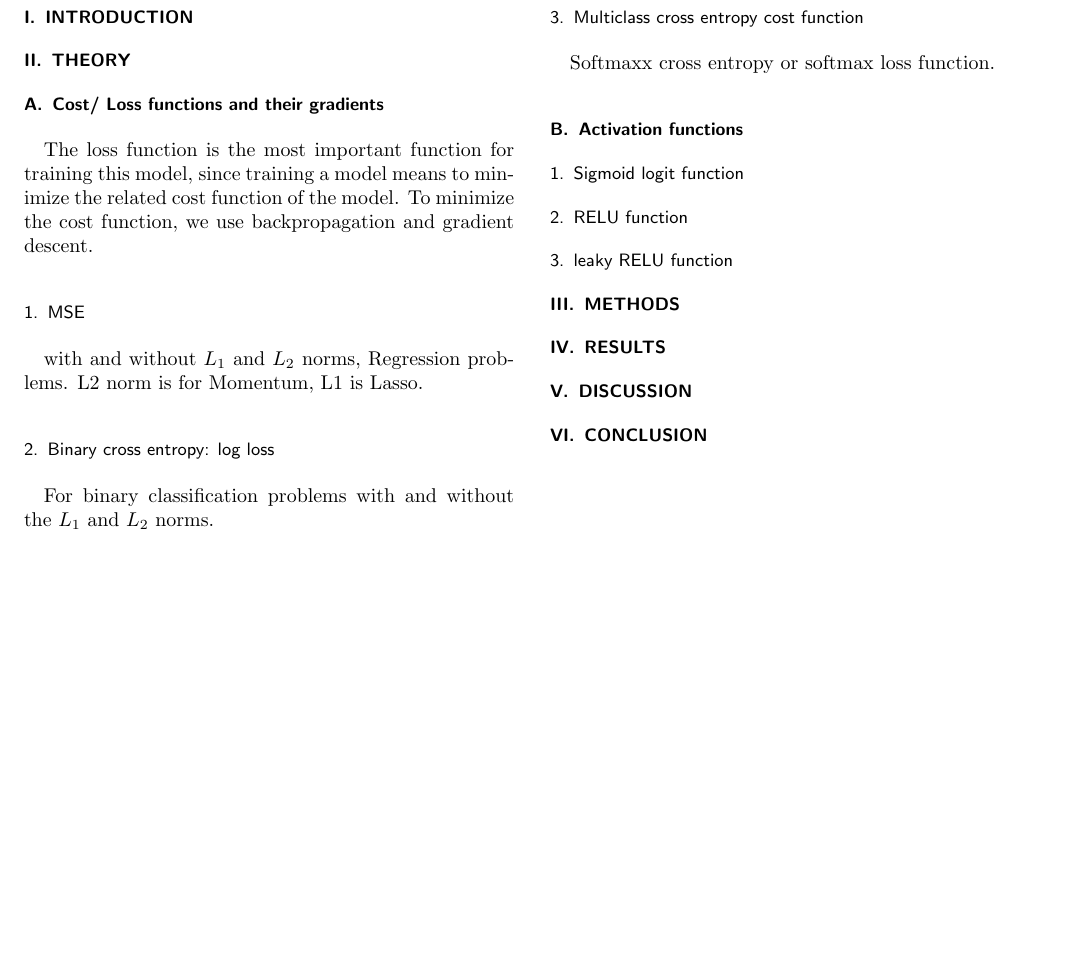
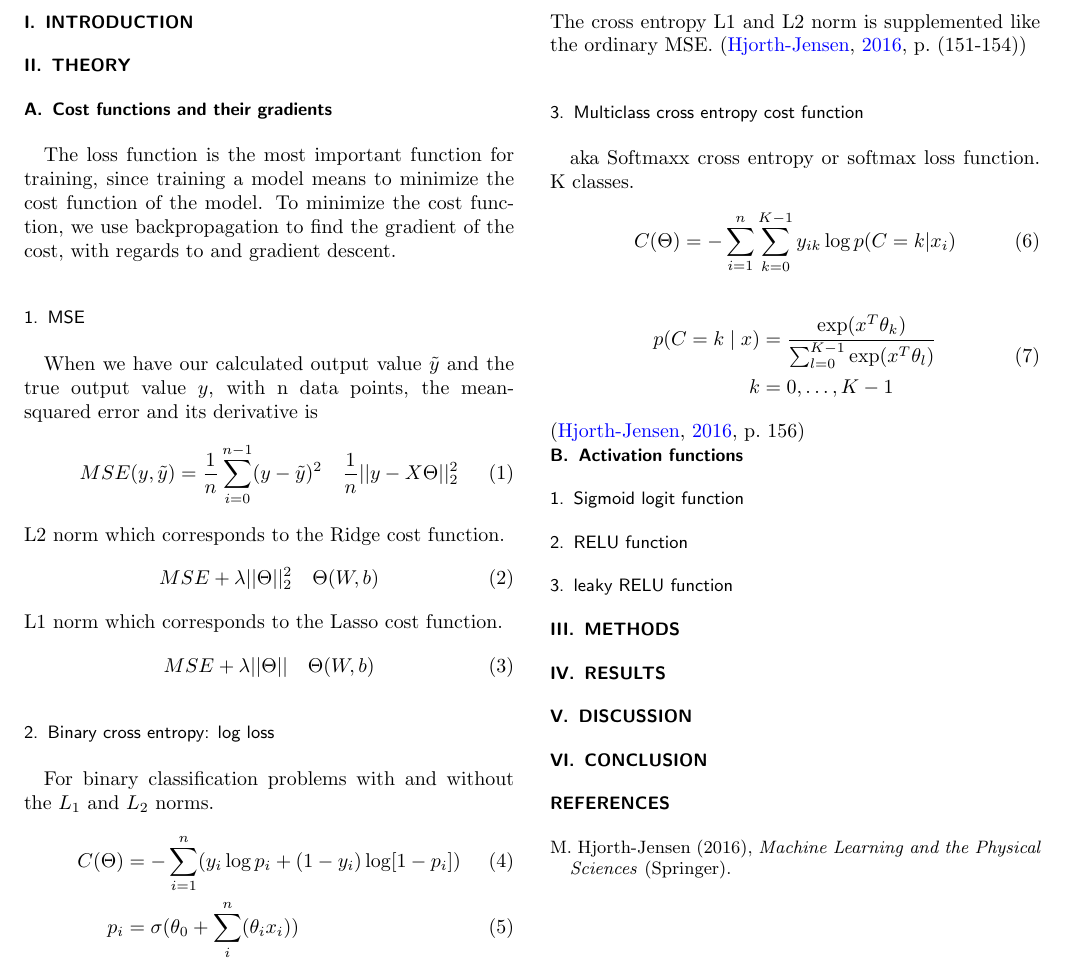
Before and after one commit to Timholmen96/FYS-STK4155, a LaTeX paper (Prosjekt2/Rapport/Prosjekt2.tex, which reads Prosjekt2/Rapport/sections/theory.tex): part of page 2 of 2, cut at the place of the change, the shorter picture padded with empty space. The pictures show the PDF file Prosjekt2/Rapport/Prosjekt2.pdf that the author committed with the source.

Commit message:
Theory fremgfang

```diff
--- a/Prosjekt2/Rapport/sections/theory.tex
+++ b/Prosjekt2/Rapport/sections/theory.tex
@@ -1,16 +1,45 @@
 \section{Theory}
 \label{sec:theory}
-\subsection{Cost/ Loss functions and their gradients}
+\subsection{Cost functions and their gradients}
 The loss function is the most important function
-for training this model, since training a model
-means to minimize the related cost function of the model.
+for training, since training a model
+means to minimize the cost function of the model.
 To minimize the cost function, we use backpropagation
-and gradient descent.
+to find the gradient of the cost, with regards
+to  and gradient descent.
 \subsubsection{MSE}
-with and without $L_1$ and $L_2$ norms, Regression problems.
-L2 norm is for Momentum, L1 is Lasso.
+When we have our calculated output value $\tilde{y}$ and the true
+output value $y$, with n data points, the mean-squared error and its derivative is
+\begin{equation}
+    MSE(y,\tilde{y}) = \frac{1}{n}\sum_{i=0}^{n-1}(y - \tilde{y})^2 \quad
+    \frac{1}{n}||y - X\Theta||_2^2
+    \label{eq: MSE}
+\end{equation}
+L2 norm which corresponds to the Ridge cost function.
+\begin{equation}
+    MSE + \lambda||\Theta||_2^2 \quad \Theta(W, b)
+    \label{eq: RidgeCost}
+\end{equation}
+L1 norm which corresponds to the Lasso cost function.
+\begin{equation}
+    MSE + \lambda||\Theta|| \quad \Theta(W, b)
+    \label{eq: LassoCost}
+\end{equation}
 \subsubsection{Binary cross entropy: log loss}
 For binary classification problems with and without
 the $L_1$ and $L_2$ norms.
+\begin{align}
+    C(\Theta) &= -\sum_{i=1}^{n}(y_i \log p_i +
+    (1 - y_i)\log[1 - p_i])
+    \label{eq: BinaryCost}\\
+    p_i &= \sigma(\theta_0 + \sum_i^n(\theta_ix_i))
+    \label{eq: BinaryFunc}
+\end{align}
+The cross entropy L1 and L2 norm is supplemented like the ordinary MSE.
+\cite[p.~(151-154)]{LectureNotes}
 \subsubsection{Multiclass cross entropy cost function}
-Softmaxx cross entropy or softmax loss function.
+aka Softmaxx cross entropy or softmax loss function.
+K classes.
+\begin{equation}
+    C(\Theta) = -\sum_{i=1}^{n}\sum_{k=0}^{K-1}y_{ik}\log p(C=k|x_i)
+    \label{eq: SoftmaxCost}
@@ -17,4 +54,8 @@ Softmaxx cross entropy or softmax loss function.
+    \label{eq: SoftmaxFunc}
+\end{equation}
+\cite[p.~156]{LectureNotes}
 \subsection{Activation functions}
 \subsubsection{Sigmoid logit function}
+
 \subsubsection{RELU function}
 \subsubsection{leaky RELU function}
```
Also changed, not shown: Prosjekt2/Rapport/References.bib (added, +38 -0 lines), Prosjekt2/Rapport/Prosjekt2.bbl (added), Prosjekt2/Rapport/Prosjekt2.pdf, Prosjekt2/Rapport/sections/theory.tex (8 more changed lines), 8 other files.
